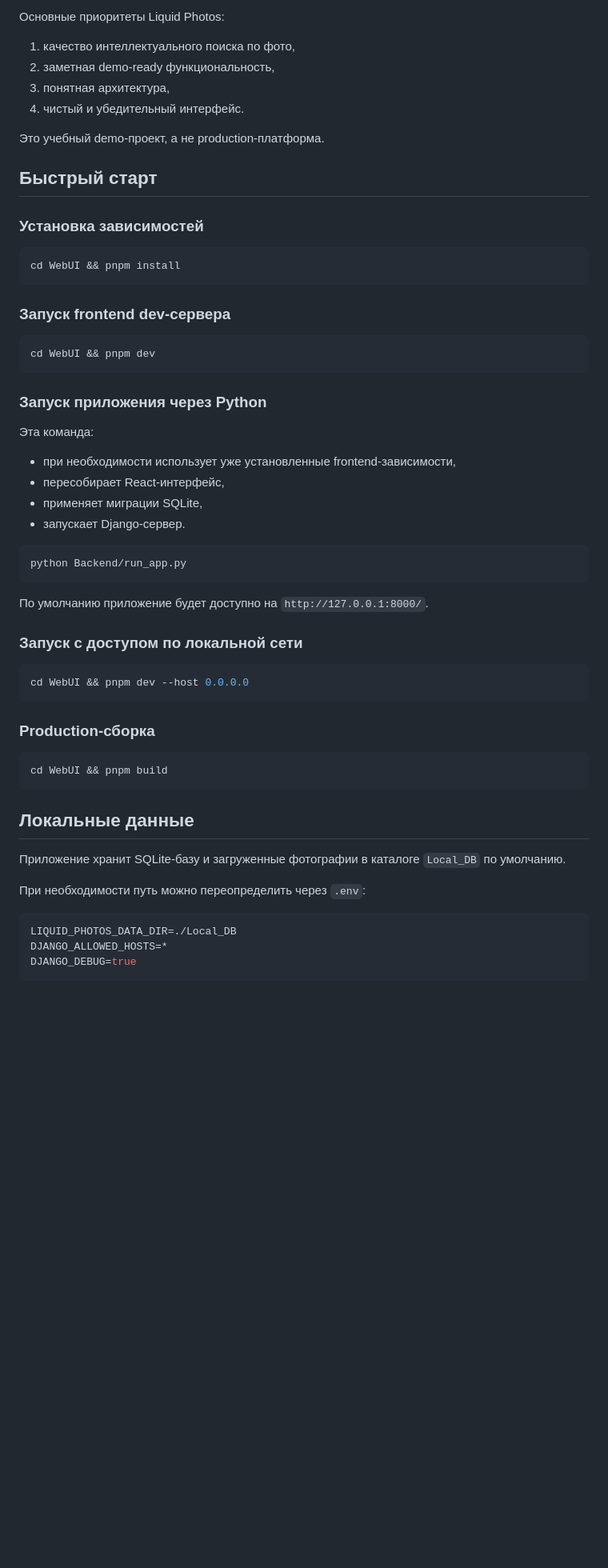
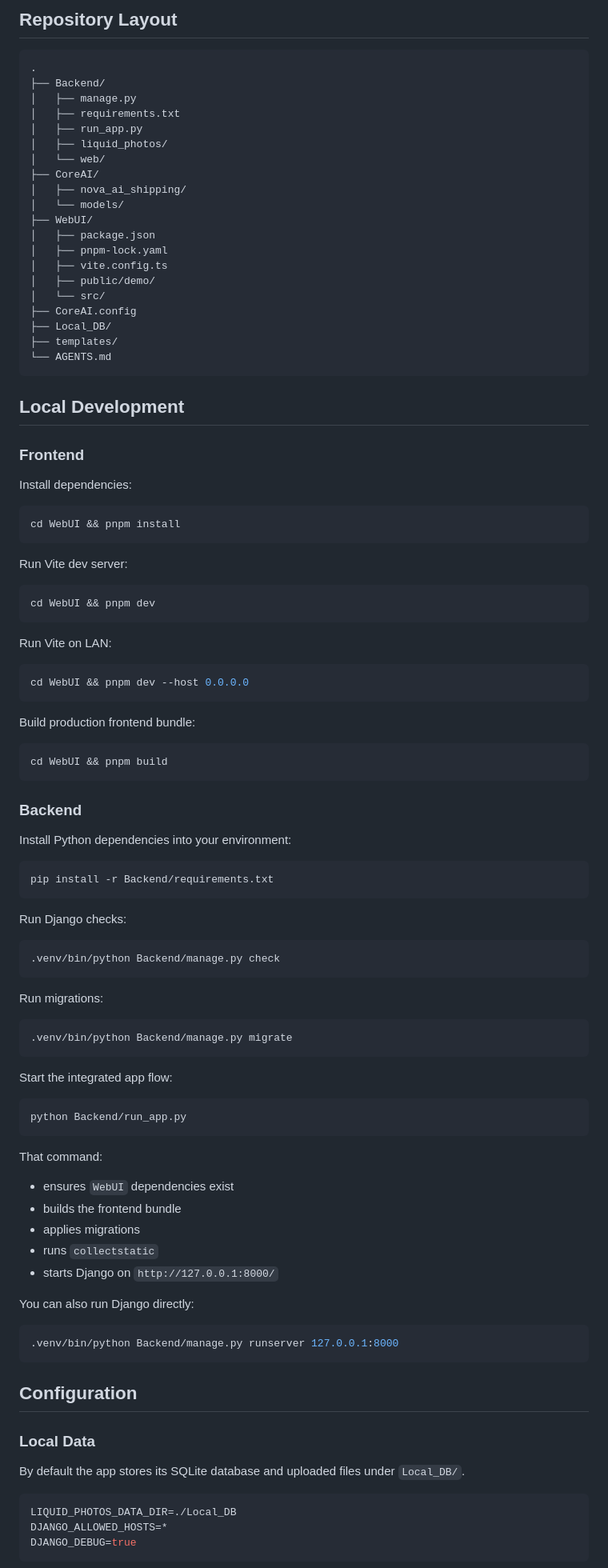
Before and after one commit to quadratishkin/Photo-Searcher, a Markdown page: README.md, the part around one of its changes. Shown at 80% size. GitHub-like rendering; blank space fills up the shorter version.

````diff
--- a/README.md
+++ b/README.md
@@ -66,59 +79,102 @@ Liquid Photos — это концепт умной фотобиблиотеки
 
-Основные приоритеты Liquid Photos:
+## Repository Layout
 
-1. качество интеллектуального поиска по фото,
-2. заметная demo-ready функциональность,
-3. понятная архитектура,
-4. чистый и убедительный интерфейс.
+```text
+.
+├── Backend/
+│   ├── manage.py
+│   ├── requirements.txt
+│   ├── run_app.py
+│   ├── liquid_photos/
+│   └── web/
+├── CoreAI/
+│   ├── nova_ai_shipping/
+│   └── models/
+├── WebUI/
+│   ├── package.json
+│   ├── pnpm-lock.yaml
+│   ├── vite.config.ts
+│   ├── public/demo/
+│   └── src/
+├── CoreAI.config
+├── Local_DB/
+├── templates/
+└── AGENTS.md
+```
 
-Это учебный demo-проект, а не production-платформа.
+## Local Development
 
-## Быстрый старт
+### Frontend
 
-### Установка зависимостей
+Install dependencies:
 
 ```bash
 cd WebUI && pnpm install
 ```
 
-### Запуск frontend dev-сервера
+Run Vite dev server:
 
 ```bash
 cd WebUI && pnpm dev
 ```
 
-### Запуск приложения через Python
+Run Vite on LAN:
 
-Эта команда:
+```bash
+cd WebUI && pnpm dev --host 0.0.0.0
+```
 
-- при необходимости использует уже установленные frontend-зависимости,
-- пересобирает React-интерфейс,
-- применяет миграции SQLite,
-- запускает Django-сервер.
+Build production frontend bundle:
+
+```bash
+cd WebUI && pnpm build
+```
+
+### Backend
+
+Install Python dependencies into your environment:
+
+```bash
+pip install -r Backend/requirements.txt
+```
+
+Run Django checks:
+
+```bash
+.venv/bin/python Backend/manage.py check
+```
+
+Run migrations:
+
+```bash
+.venv/bin/python Backend/manage.py migrate
+```
+
+Start the integrated app flow:
 
 ```bash
 python Backend/run_app.py
 ```
 
-По умолчанию приложение будет доступно на `http://127.0.0.1:8000/`.
+That command:
 
-### Запуск с доступом по локальной сети
+- ensures `WebUI` dependencies exist
+- builds the frontend bundle
+- applies migrations
+- runs `collectstatic`
+- starts Django on `http://127.0.0.1:8000/`
+
+You can also run Django directly:
 
 ```bash
-cd WebUI && pnpm dev --host 0.0.0.0
+.venv/bin/python Backend/manage.py runserver 127.0.0.1:8000
 ```
 
-### Production-сборка
+## Configuration
 
-```bash
-cd WebUI && pnpm build
-```
+### Local Data
 
-## Локальные данные
-
-Приложение хранит SQLite-базу и загруженные фотографии в каталоге `Local_DB` по умолчанию.
-
-При необходимости путь можно переопределить через `.env`:
+By default the app stores its SQLite database and uploaded files under `Local_DB/`.
 
 ```env
 LIQUID_PHOTOS_DATA_DIR=./Local_DB
````
Also changed, not shown: other parts of README.md (+83 -79 lines), AGENTS.md (+66 -26 lines).
